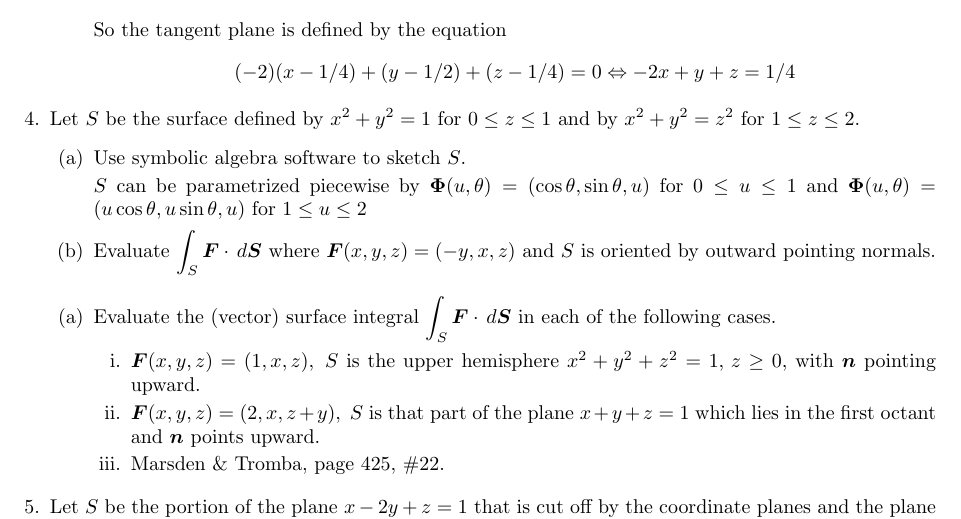
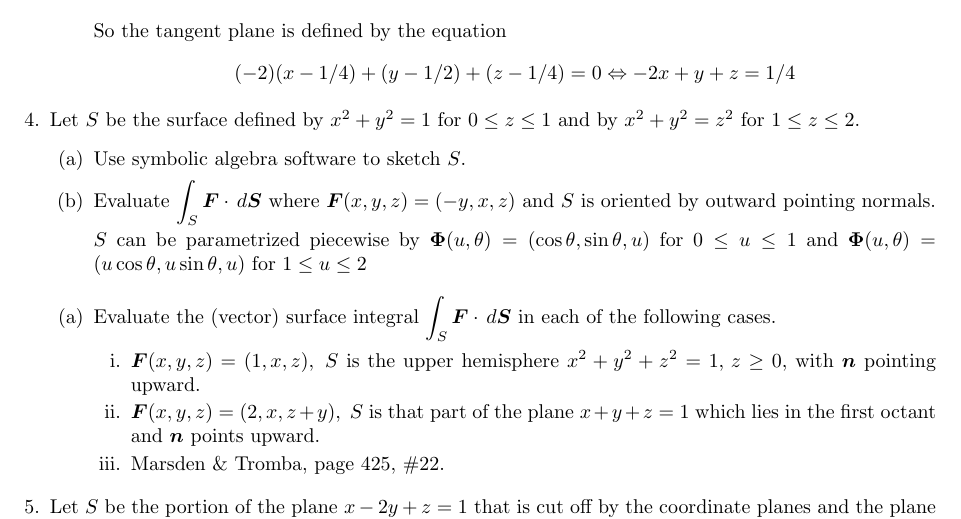
Before and after one commit to poonkeegan/school, a LaTeX document (matb42/a8.tex): part of page 3 of 3, cut so that both start at the same text. Compiled offline with pdfLaTeX.

Commit message:
Sun Mar 18 15:24:17 EDT 2018

```diff
--- a/matb42/a8.tex
+++ b/matb42/a8.tex
@@ -92,8 +92,10 @@ Mar 20th 2018}
         \begin{enumerate}
             \item Use symbolic algebra software to sketch $S$.
 
+            \item Evaluate $\displaystyle \int_S \boldsymbol F \cdot \, d \boldsymbol S $ where $\boldsymbol F (x,y,z) = (-y,x,z)$ and $S$ is oriented by outward pointing normals.
+
             $S$ can be parametrized piecewise by $\boldsymbol \Phi (u, \theta) = (\cos \theta, \sin \theta, u)$ for $0 \leq u \leq 1$ and $\boldsymbol \Phi (u, \theta) = (u\cos \theta, u\sin \theta, u)$ for $1 \leq u \leq 2$
-            \item Evaluate $\displaystyle \int_S \boldsymbol F \cdot \, d \boldsymbol S $ where $\boldsymbol F (x,y,z) = (-y,x,z)$ and $S$ is oriented by outward pointing normals.
+
         \end{enumerate}
         \begin{enumerate}
             \item Evaluate the (vector) surface integral $\displaystyle \int_S \boldsymbol F \cdot \, d \boldsymbol S$ in each of the following cases.
```
Also changed, not shown: matb42/a8.pdf.
